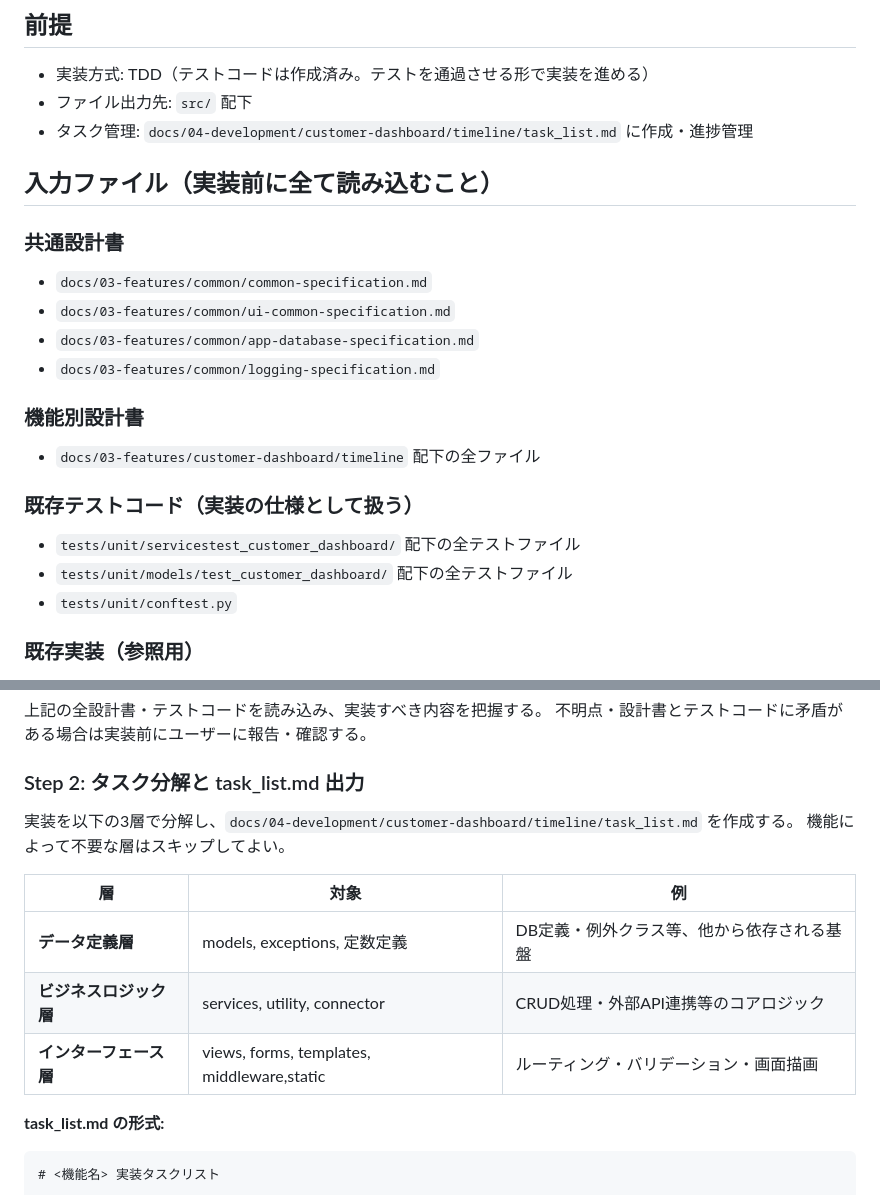
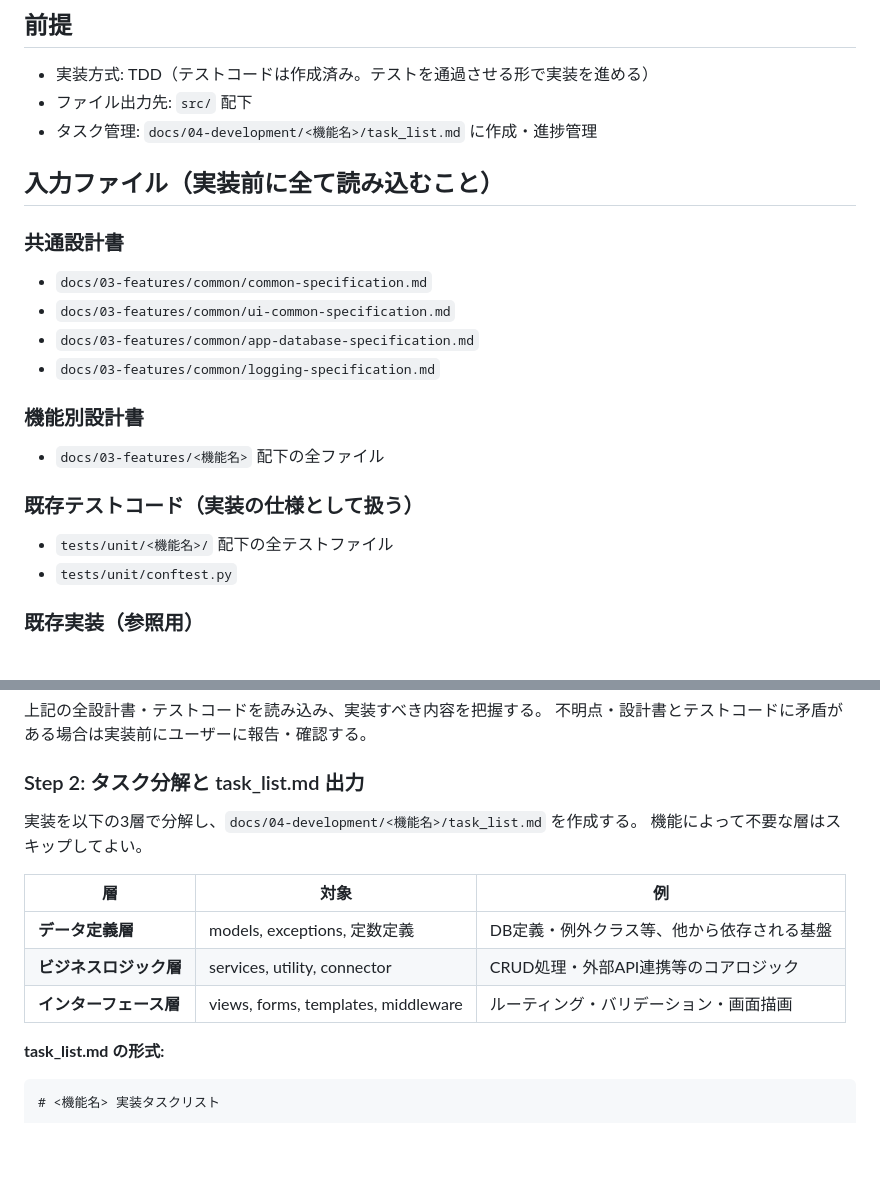
Before and after one commit to NSW-SVCP-AIWG002/Databricks-IoT, a Markdown page: docs/04-development/実装用プロンプト.md, 2 parts joined by grey strips. Rendered like a GitHub page; blank space fills up the shorter version.

Commit message:
実装用プロンプト.mdの変更を取り消し
Co-Authored-By: Claude Sonnet 4.6 <noreply@anthropic.com>

```diff
--- a/docs/04-development/実装用プロンプト.md
+++ b/docs/04-development/実装用プロンプト.md
@@ -6,7 +6,7 @@
 
 - 実装方式: TDD（テストコードは作成済み。テストを通過させる形で実装を進める）
 - ファイル出力先: `src/` 配下
-- タスク管理: `docs/04-development/customer-dashboard/timeline/task_list.md` に作成・進捗管理
+- タスク管理: `docs/04-development/<機能名>/task_list.md` に作成・進捗管理
 
 ## 入力ファイル（実装前に全て読み込むこと）
 
@@ -17,11 +17,10 @@
 - `docs/03-features/common/logging-specification.md`
 
 ### 機能別設計書
-- `docs/03-features/customer-dashboard/timeline` 配下の全ファイル
+- `docs/03-features/<機能名>` 配下の全ファイル
 
 ### 既存テストコード（実装の仕様として扱う）
-- `tests/unit/servicestest_customer_dashboard/` 配下の全テストファイル
-- `tests/unit/models/test_customer_dashboard/` 配下の全テストファイル
+- `tests/unit/<機能名>/` 配下の全テストファイル
 - `tests/unit/conftest.py`
 
 ### 既存実装（参照用）
@@ -37,14 +36,14 @@
 
 ### Step 2: タスク分解と task_list.md 出力
 
-実装を以下の3層で分解し、`docs/04-development/customer-dashboard/timeline/task_list.md` を作成する。
+実装を以下の3層で分解し、`docs/04-development/<機能名>/task_list.md` を作成する。
 機能によって不要な層はスキップしてよい。
 
 | 層                     | 対象                                | 例                                         |
 | ---------------------- | ----------------------------------- | ------------------------------------------ |
 | **データ定義層**       | models, exceptions, 定数定義        | DB定義・例外クラス等、他から依存される基盤 |
 | **ビジネスロジック層** | services, utility, connector        | CRUD処理・外部API連携等のコアロジック      |
-| **インターフェース層** | views, forms, templates, middleware,static | ルーティング・バリデーション・画面描画     |
+| **インターフェース層** | views, forms, templates, middleware | ルーティング・バリデーション・画面描画     |
 
 **task_list.md の形式:**
 
```
Also changed, not shown: other parts of docs/04-development/実装用プロンプト.md (+2 -0 lines).
